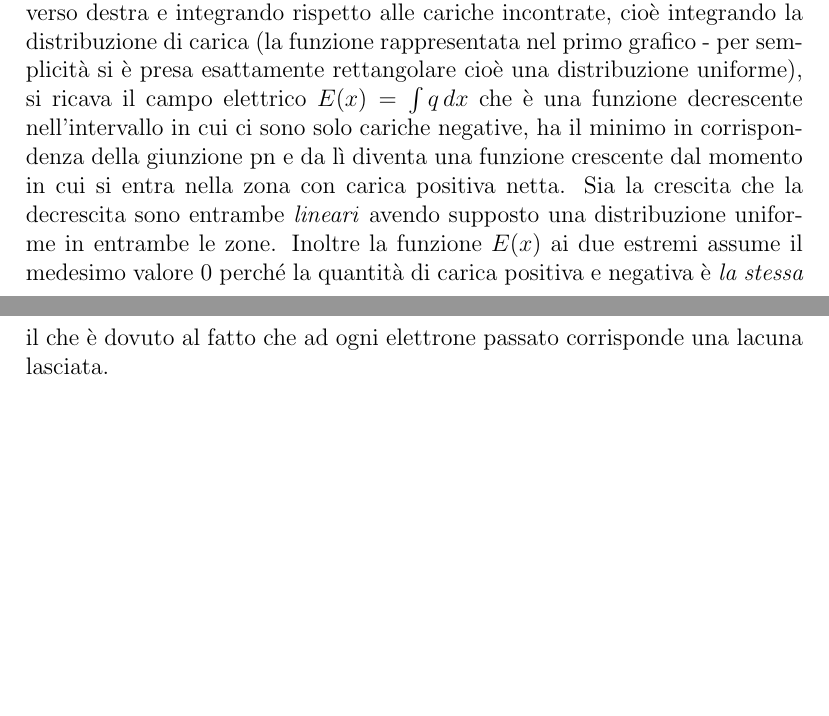
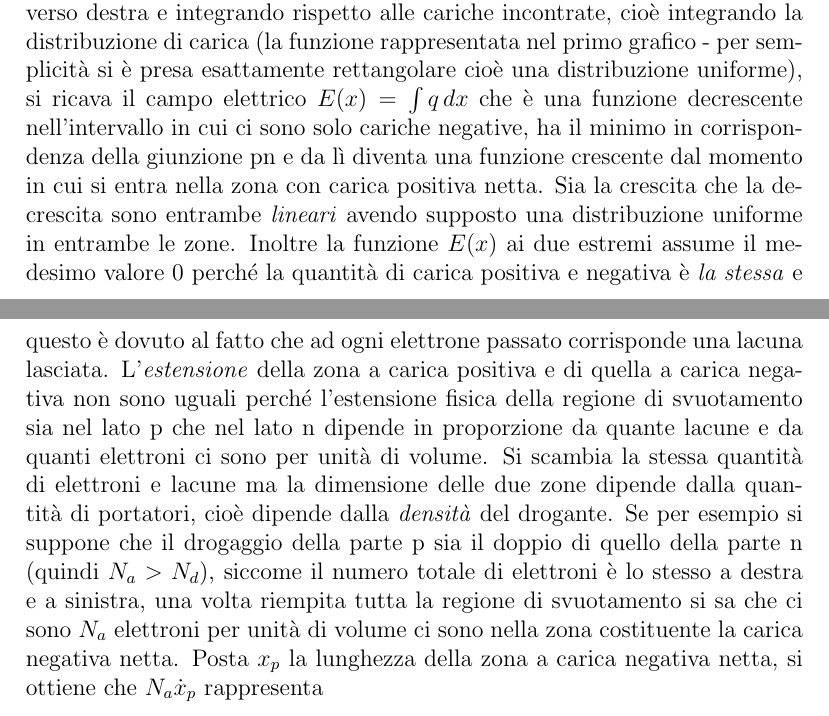
Before and after one commit to athos-innocenti/LaTeX, a LaTeX document (ELETTRONICA/main.tex): two parts of pages 6 and 7 of 14, joined at a grey line, cut so that both start at the same text, the shorter picture padded with empty space. Compiled offline with pdfLaTeX.

Commit message:
16/4 parte 1

```diff
--- a/ELETTRONICA/main.tex
+++ b/ELETTRONICA/main.tex
@@ -41,7 +41,8 @@ Via via che gli elettroni passano nel materiale di tipo p ognuno di essi si inse
 All'equilibrio, un certo numero di elettroni è passato nel materiale di tipo p e ha creato una zona a carica nettamente negativa e si sono formate un certo numero di lacune nel materiale di tipo n che hanno creato una zona a carica nettamente positiva. In queste condizioni, non è possibile far fluire ulteriori elettroni perché verrebbero respinti dal campo elettrico generato dagli elettroni passati in precedenza. Inoltre, nella zona a carica negativa non c'è più spazio per poter far arrivare e ospitare ulteriori elettroni e, analogamente, nella zona a carica positiva sono presenti tutti quegli atomi che in precedenza avevano cinque elettroni e ora ne hanno quattro quindi non si possono più spostare altri elettroni perché si è tornati alla conformazione del reticolo cristallino del silicio con quattro elettroni; è silicio carico positivamente ma non ha elettroni trasferibili. Questo sbilanciamento di carica (da un lato una carica negativa netta e dall'altro una carica positiva netta) come già detto provoca un campo elettrico che blocca l'ulteriore diffusione di elettroni e la regione in cui sono presenti le due cariche nette opposte è chiamata \textbf{regione di svuotamento} o \textbf{regione di carica spaziale}. Di svuotamento nel senso che in quella regione sono stati eliminati tutti i \textit{portatori} di carica; di carica spaziale nel senso che questo procedimento ha portato a creare una \textit{densità di carica} positiva e negativa che implica la formazione di un campo elettrico.
 % inserire foto con i tre grafici
 
-Come si nota dalla figura, nel dominio della carica nella ragione di svuotamento relativa alla zona p si crea una regione di cariche nettamente negative mentre in quella relativa alla zona n se ne crea una di cariche nettamente positiva. Dallo studio della carica è possibile ricavare informazioni relative sia al campo elettrico che al \textbf{potenziale}. Percorrendo l'asse \textit{X} da sinistra verso destra e integrando rispetto alle cariche incontrate, cioè integrando la distribuzione di carica (la funzione rappresentata nel primo grafico - per semplicità si è presa esattamente rettangolare cioè una distribuzione uniforme), si ricava il campo elettrico $E(x) = \int q\,dx$ che è una funzione decrescente nell'intervallo in cui ci sono solo cariche negative, ha il minimo in corrispondenza della giunzione pn e da lì diventa una funzione crescente dal momento in cui si entra nella zona con carica positiva netta. Sia la crescita che la decrescita sono entrambe \textit{lineari} avendo supposto una distribuzione uniforme in entrambe le zone. Inoltre la funzione $E(x)$ ai due estremi assume il medesimo valore $0$ perché la quantità di carica positiva e negativa è \textit{la stessa} il che è dovuto al fatto che ad ogni elettrone passato corrisponde una lacuna lasciata.
+Come si nota dalla figura, nel dominio della carica nella ragione di svuotamento relativa alla zona p si crea una regione di cariche nettamente negative mentre in quella relativa alla zona n se ne crea una di cariche nettamente positiva. Dallo studio della carica è possibile ricavare informazioni relative sia al campo elettrico che al \textbf{potenziale}. Percorrendo l'asse \textit{X} da sinistra verso destra e integrando rispetto alle cariche incontrate, cioè integrando la distribuzione di carica (la funzione rappresentata nel primo grafico - per semplicità si è presa esattamente rettangolare cioè una distribuzione uniforme), si ricava il campo elettrico $E(x) = \int q\,dx$ che è una funzione decrescente nell'intervallo in cui ci sono solo cariche negative, ha il minimo in corrispondenza della giunzione pn e da lì diventa una funzione crescente dal momento in cui si entra nella zona con carica positiva netta. Sia la crescita che la decrescita sono entrambe \textit{lineari} avendo supposto una distribuzione uniforme in entrambe le zone. Inoltre la funzione $E(x)$ ai due estremi assume il medesimo valore $0$ perché la quantità di carica positiva e negativa è \textit{la stessa} e questo è dovuto al fatto che ad ogni elettrone passato corrisponde una lacuna lasciata. L'\textit{estensione} della zona a carica positiva e di quella a carica negativa non sono uguali perché l'estensione fisica della regione di svuotamento sia nel lato p che nel lato n dipende in proporzione da quante lacune e da quanti elettroni ci sono per unità di volume. Si scambia la stessa quantità di elettroni e lacune ma la dimensione delle due zone dipende dalla quantità di portatori, cioè dipende dalla \textit{densità} del drogante. Se per esempio si suppone che il drogaggio della parte p sia il doppio di quello della parte n (quindi $N_{a} > N_{d}$), siccome il numero totale di elettroni è lo stesso a destra e a sinistra, una volta riempita tutta la regione di svuotamento si sa che ci sono $N_{a}$ elettroni per unità di volume ci sono nella zona costituente la carica negativa netta. Posta $x_p$ la lunghezza della zona a carica negativa netta, si ottiene che $N_{a} \dot x_p$ rappresenta
+
 \chapter{BJT}
 \chapter{MOS}
 \chapter{RTL e TTL}
```
